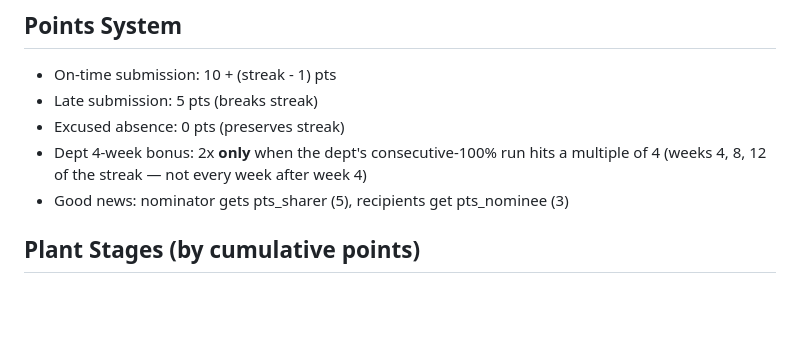
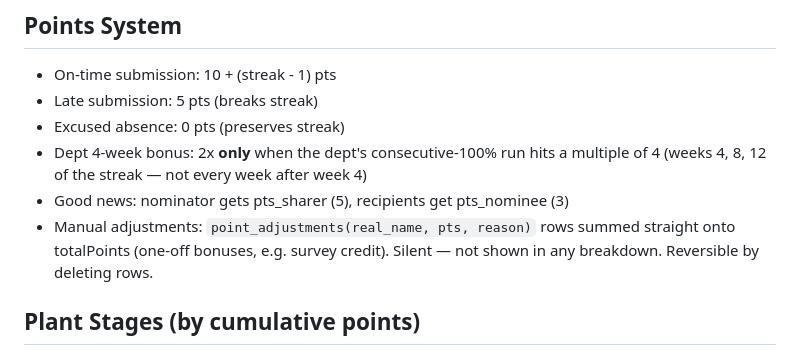
Before and after one commit to whalewhalewhaleson/q2-tc-cultivaite, a Markdown page: CLAUDE.md, the part around the change. GitHub-like rendering; blank space fills up the shorter version.

Commit message:
Document point_adjustments in CLAUDE.md Points System
Co-Authored-By: Claude Opus 4.8 (1M context) <noreply@anthropic.com>

```diff
--- a/CLAUDE.md
+++ b/CLAUDE.md
@@ -57,6 +57,7 @@ dashboard.html (~2000 lines)
 - Excused absence: 0 pts (preserves streak)
 - Dept 4-week bonus: 2x **only** when the dept's consecutive-100% run hits a multiple of 4 (weeks 4, 8, 12 of the streak — not every week after week 4)
 - Good news: nominator gets pts_sharer (5), recipients get pts_nominee (3)
+- Manual adjustments: `point_adjustments(real_name, pts, reason)` rows summed straight onto totalPoints (one-off bonuses, e.g. survey credit). Silent — not shown in any breakdown. Reversible by deleting rows.
 
 ## Plant Stages (by cumulative points)
 
```
